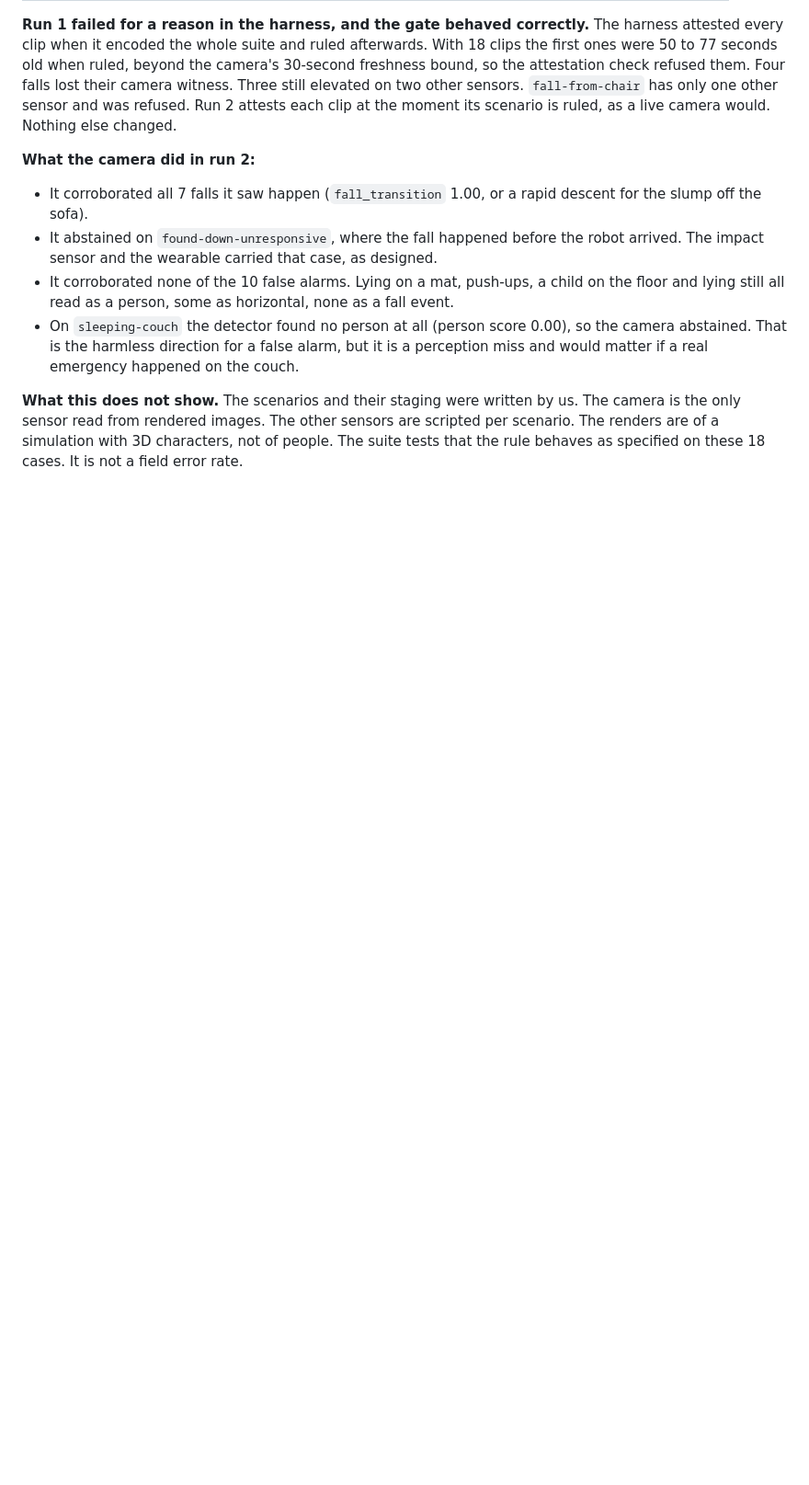
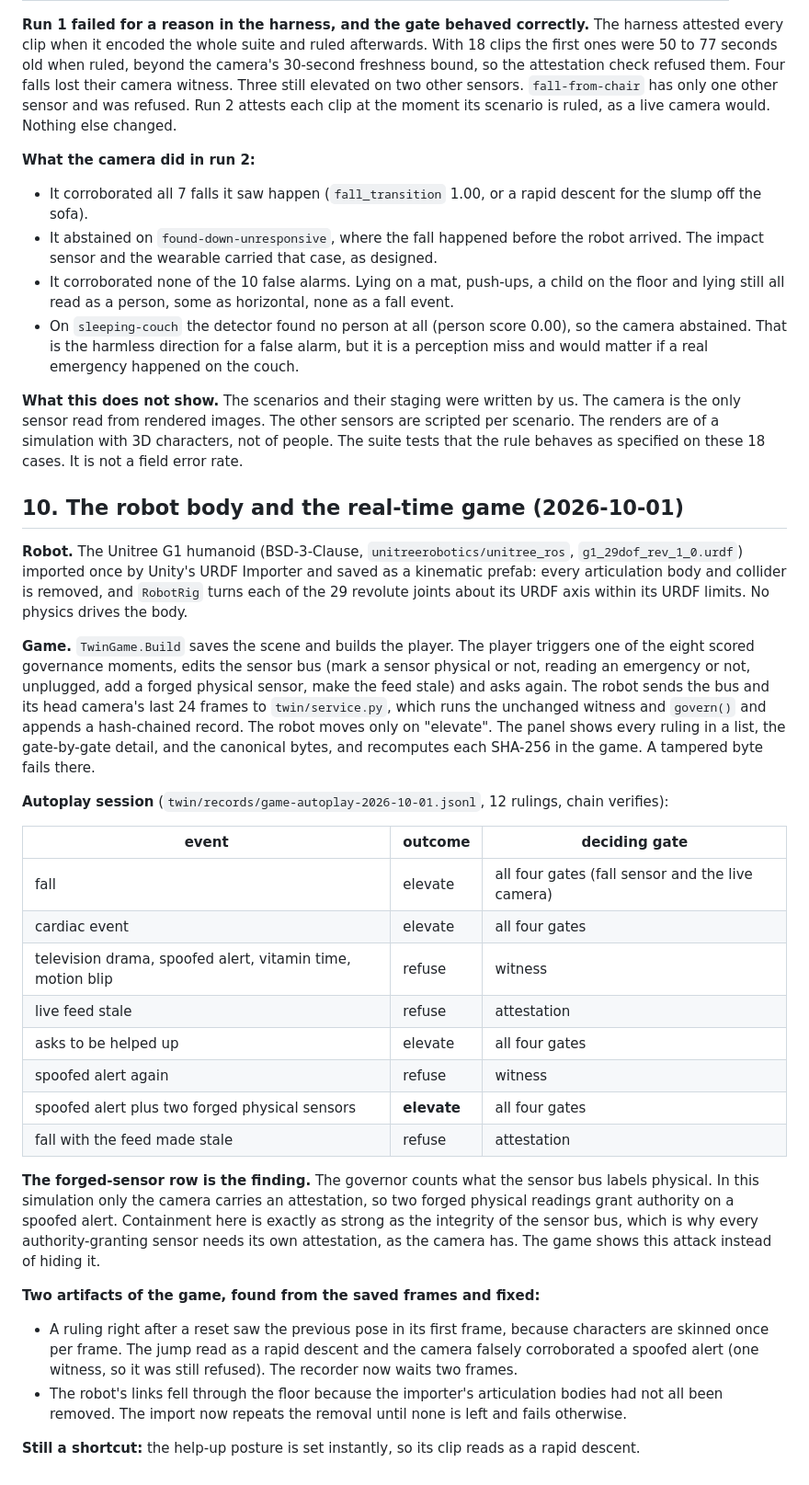
Before and after one commit to ahb-sjsu/moral-spectrum-analyzer, a Markdown page: docs/TWIN_3D_PLAN.md, the part around the change. Shown at 92% size. GitHub-like rendering; blank space fills up the shorter version.

```diff
--- a/docs/TWIN_3D_PLAN.md
+++ b/docs/TWIN_3D_PLAN.md
@@ -157,3 +157,47 @@ clip at the moment its scenario is ruled, as a live camera would. Nothing else c
 the only sensor read from rendered images. The other sensors are scripted per scenario. The
 renders are of a simulation with 3D characters, not of people. The suite tests that the rule
 behaves as specified on these 18 cases. It is not a field error rate.
+
+## 10. The robot body and the real-time game (2026-10-01)
+
+**Robot.** The Unitree G1 humanoid (BSD-3-Clause, `unitreerobotics/unitree_ros`,
+`g1_29dof_rev_1_0.urdf`) imported once by Unity's URDF Importer and saved as a kinematic prefab:
+every articulation body and collider is removed, and `RobotRig` turns each of the 29 revolute
+joints about its URDF axis within its URDF limits. No physics drives the body.
+
+**Game.** `TwinGame.Build` saves the scene and builds the player. The player triggers one of the
+eight scored governance moments, edits the sensor bus (mark a sensor physical or not, reading an
+emergency or not, unplugged, add a forged physical sensor, make the feed stale) and asks again.
+The robot sends the bus and its head camera's last 24 frames to `twin/service.py`, which runs the
+unchanged witness and `govern()` and appends a hash-chained record. The robot moves only on
+"elevate". The panel shows every ruling in a list, the gate-by-gate detail, and the canonical
+bytes, and recomputes each SHA-256 in the game. A tampered byte fails there.
+
+**Autoplay session** (`twin/records/game-autoplay-2026-10-01.jsonl`, 12 rulings, chain verifies):
+
+| event | outcome | deciding gate |
+|---|---|---|
+| fall | elevate | all four gates (fall sensor and the live camera) |
+| cardiac event | elevate | all four gates |
+| television drama, spoofed alert, vitamin time, motion blip | refuse | witness |
+| live feed stale | refuse | attestation |
+| asks to be helped up | elevate | all four gates |
+| spoofed alert again | refuse | witness |
+| spoofed alert plus two forged physical sensors | **elevate** | all four gates |
+| fall with the feed made stale | refuse | attestation |
+
+**The forged-sensor row is the finding.** The governor counts what the sensor bus labels physical.
+In this simulation only the camera carries an attestation, so two forged physical readings grant
+authority on a spoofed alert. Containment here is exactly as strong as the integrity of the
+sensor bus, which is why every authority-granting sensor needs its own attestation, as the camera
+has. The game shows this attack instead of hiding it.
+
+**Two artifacts of the game, found from the saved frames and fixed:**
+
+- A ruling right after a reset saw the previous pose in its first frame, because characters are
+  skinned once per frame. The jump read as a rapid descent and the camera falsely corroborated a
+  spoofed alert (one witness, so it was still refused). The recorder now waits two frames.
+- The robot's links fell through the floor because the importer's articulation bodies had not
+  all been removed. The import now repeats the removal until none is left and fails otherwise.
+
+**Still a shortcut:** the help-up posture is set instantly, so its clip reads as a rapid descent.
```
Also changed, not shown: twin/unity/README.md (+14 -0 lines), docs/img/twin3d_game_fall.jpg (added), docs/img/twin3d_game_forged_sensors.jpg (added), 12 other files.
